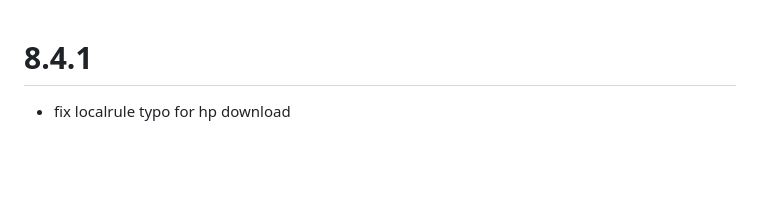
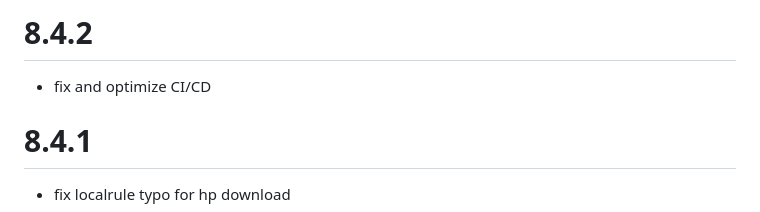
Before and after one commit to ndwarshuis/stratomod, a Markdown page: CHANGLELOG.md, the part around the change. Rendered like a GitHub page; blank space fills up the shorter version.

Commit message:
ENH bump version

```diff
--- a/CHANGLELOG.md
+++ b/CHANGLELOG.md
@@ -1,3 +1,7 @@
+# 8.4.2
+
+- fix and optimize CI/CD
+
 # 8.4.1
 
 - fix localrule typo for hp download
```
